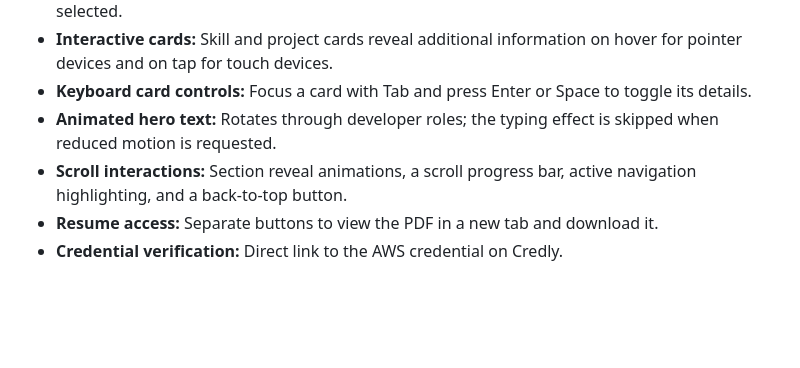
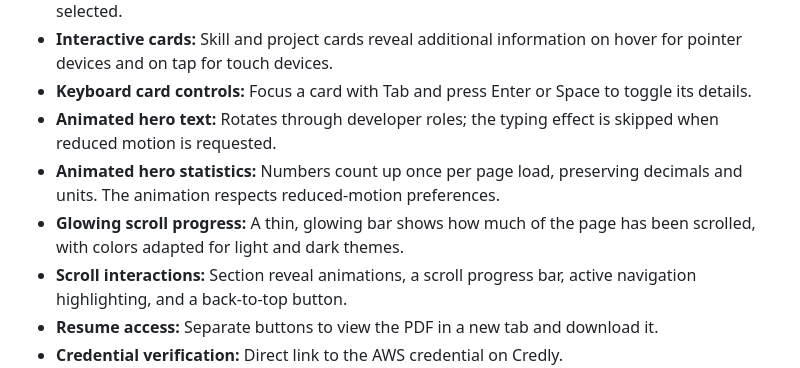
Before and after one commit to suryapotti2201/surya-portfolio, a Markdown page: README.md, the part around the change. Drawn GitHub-style; blank space fills up the shorter version.

Commit message:
docs: update README with hero animations and glowing scroll progress

```diff
--- a/README.md
+++ b/README.md
@@ -34,6 +34,8 @@ The repository contains a static portfolio website. The enterprise projects desc
 - **Interactive cards:** Skill and project cards reveal additional information on hover for pointer devices and on tap for touch devices.
 - **Keyboard card controls:** Focus a card with Tab and press Enter or Space to toggle its details.
 - **Animated hero text:** Rotates through developer roles; the typing effect is skipped when reduced motion is requested.
+- **Animated hero statistics:** Numbers count up once per page load, preserving decimals and units. The animation respects reduced-motion preferences.
+- **Glowing scroll progress:** A thin, glowing bar shows how much of the page has been scrolled, with colors adapted for light and dark themes.
 - **Scroll interactions:** Section reveal animations, a scroll progress bar, active navigation highlighting, and a back-to-top button.
 - **Resume access:** Separate buttons to view the PDF in a new tab and download it.
 - **Credential verification:** Direct link to the AWS credential on Credly.
```
